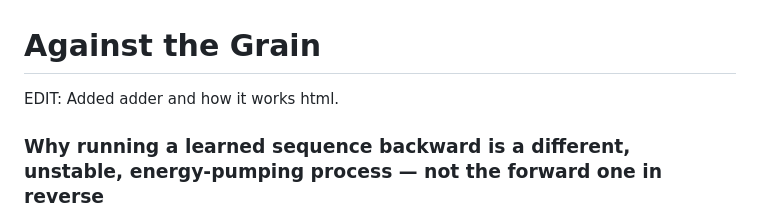
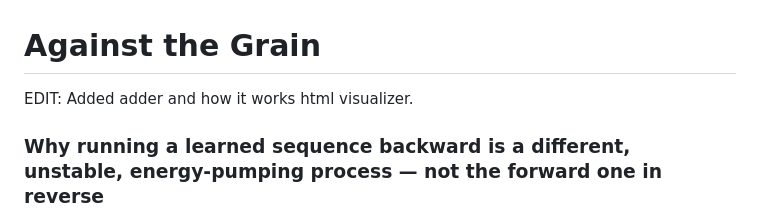
Before and after one commit to anttiluode/AgainstTheGrain, a Markdown page: README.md, the part around the change. GitHub-like rendering.

```diff
--- a/README.md
+++ b/README.md
@@ -1,6 +1,6 @@
 # Against the Grain
 
-EDIT: Added adder and how it works html.
+EDIT: Added adder and how it works html visualizer.
 
 
 ### Why running a learned sequence backward is a different, unstable, energy-pumping process — not the forward one in reverse
```
